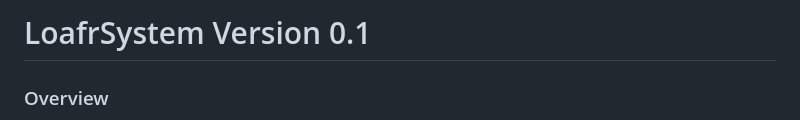
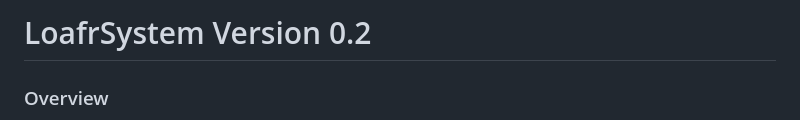
Before and after one commit to NguyenLTVinh/LoafrSystem, a Markdown page: README.md, the part around the change. GitHub-like rendering.

Commit message:
Update README.md
Changed README to Loafr Version 0.2

```diff
--- a/README.md
+++ b/README.md
@@ -1,4 +1,4 @@
-# LoafrSystem Version 0.1
+# LoafrSystem Version 0.2
 
 ### Overview
 
```
